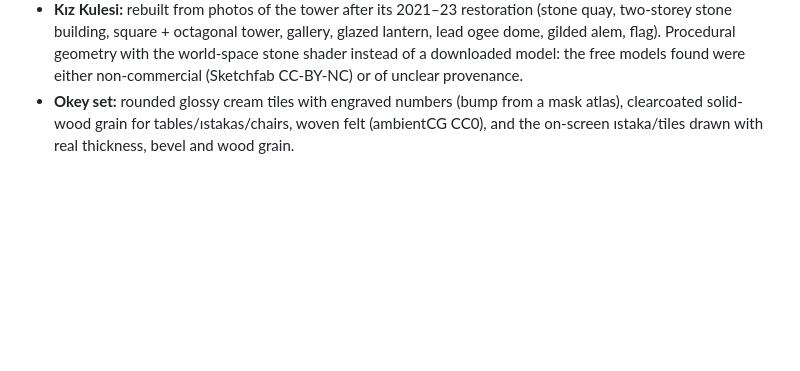
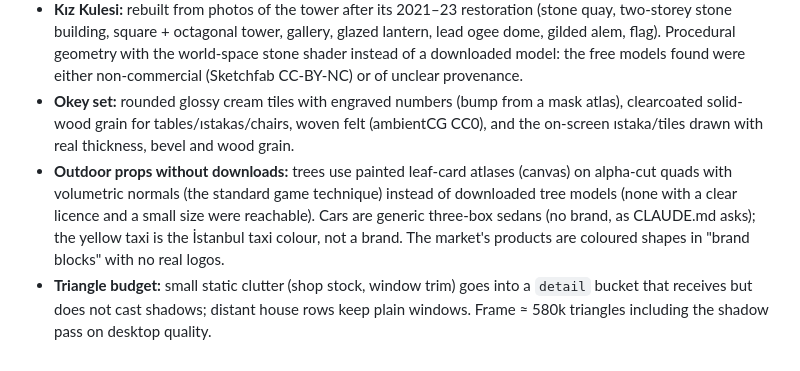
Before and after one commit to shivassxx/sokak, a Markdown page: Docs/Decisions.md, the part around the change. Drawn GitHub-style; blank space fills up the shorter version.

```diff
--- a/Docs/Decisions.md
+++ b/Docs/Decisions.md
@@ -112,3 +112,5 @@ Decisions taken autonomously on the user's behalf (see CLAUDE.md autonomy rule).
 - **Budget:** the 5 MB check now passes again (4.48 MB gzip for everything in `dist`) after dropping the unused devanagari font subsets and recompressing the avatars (WebP q72, 256² lash/hair opacity maps).
 - **Kız Kulesi:** rebuilt from photos of the tower after its 2021–23 restoration (stone quay, two-storey stone building, square + octagonal tower, gallery, glazed lantern, lead ogee dome, gilded alem, flag). Procedural geometry with the world-space stone shader instead of a downloaded model: the free models found were either non-commercial (Sketchfab CC-BY-NC) or of unclear provenance.
 - **Okey set:** rounded glossy cream tiles with engraved numbers (bump from a mask atlas), clearcoated solid-wood grain for tables/ıstakas/chairs, woven felt (ambientCG CC0), and the on-screen ıstaka/tiles drawn with real thickness, bevel and wood grain.
+- **Outdoor props without downloads:** trees use painted leaf-card atlases (canvas) on alpha-cut quads with volumetric normals (the standard game technique) instead of downloaded tree models (none with a clear licence and a small size were reachable). Cars are generic three-box sedans (no brand, as CLAUDE.md asks); the yellow taxi is the İstanbul taxi colour, not a brand. The market's products are coloured shapes in "brand blocks" with no real logos.
+- **Triangle budget:** small static clutter (shop stock, window trim) goes into a `detail` bucket that receives but does not cast shadows; distant house rows keep plain windows. Frame ≈ 580k triangles including the shadow pass on desktop quality.
```
Also changed, not shown: Docs/FINAL_REPORT.md (+32 -2 lines), Docs/SessionLog.md (+1 -0 lines).
